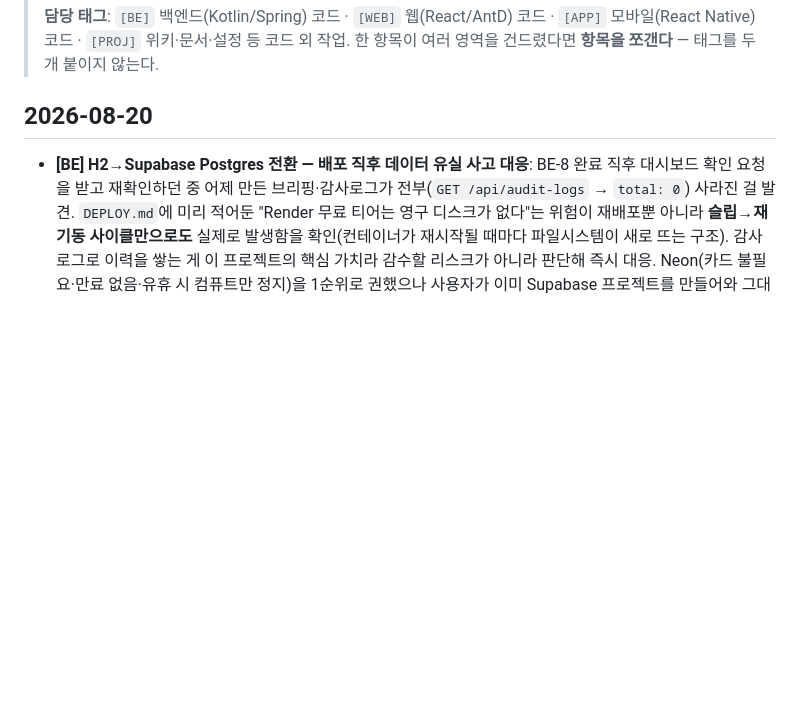
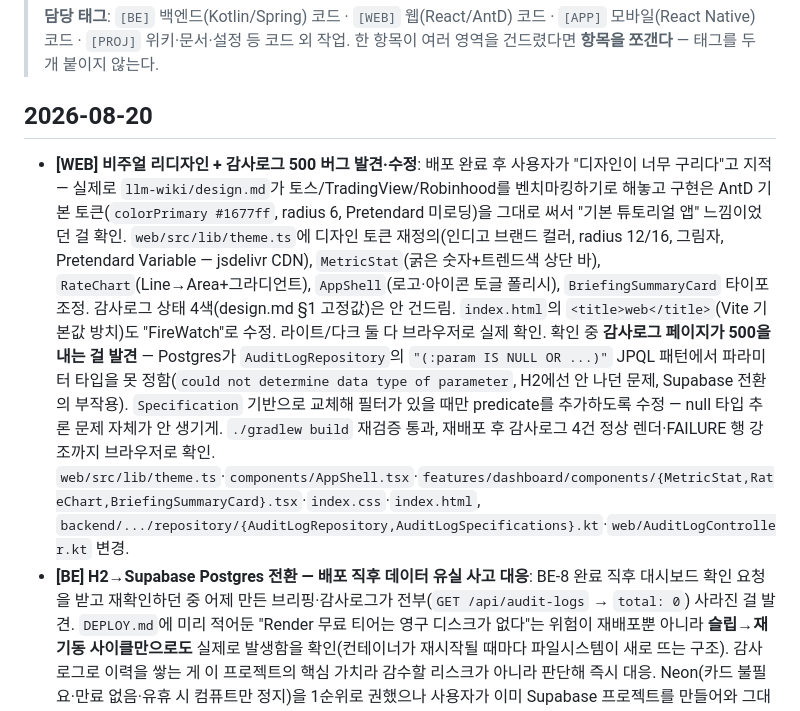
Before and after one commit to huni2/FireWatch, a Markdown page: llm-wiki/log.md, the part around the change. Rendered like a GitHub page; blank space fills up the shorter version.

Commit message:
docs: 리디자인 + 감사로그 버그 수정 기록
Co-Authored-By: Claude Sonnet 5 <noreply@anthropic.com>

```diff
--- a/llm-wiki/log.md
+++ b/llm-wiki/log.md
@@ -10,6 +10,9 @@
 > 한 항목이 여러 영역을 건드렸다면 **항목을 쪼갠다** — 태그를 두 개 붙이지 않는다.
 
 ## 2026-08-20
+- **[WEB] 비주얼 리디자인 + 감사로그 500 버그 발견·수정**: 배포 완료 후 사용자가 "디자인이 너무 구리다"고 지적 — 실제로 `llm-wiki/design.md`가 토스/TradingView/Robinhood를 벤치마킹하기로 해놓고 구현은 AntD 기본 토큰(`colorPrimary #1677ff`, radius 6, Pretendard 미로딩)을 그대로 써서 "기본 튜토리얼 앱" 느낌이었던 걸 확인. `web/src/lib/theme.ts`에 디자인 토큰 재정의(인디고 브랜드 컬러, radius 12/16, 그림자, Pretendard Variable — jsdelivr CDN), `MetricStat`(굵은 숫자+트렌드색 상단 바), `RateChart`(Line→Area+그라디언트), `AppShell`(로고·아이콘 토글 폴리시), `BriefingSummaryCard` 타이포 조정. 감사로그 상태 4색(design.md §1 고정값)은 안 건드림. `index.html`의 `<title>web</title>`(Vite 기본값 방치)도 "FireWatch"로 수정.
+  라이트/다크 둘 다 브라우저로 실제 확인. 확인 중 **감사로그 페이지가 500을 내는 걸 발견** — Postgres가 `AuditLogRepository`의 `"(:param IS NULL OR ...)"` JPQL 패턴에서 파라미터 타입을 못 정함(`could not determine data type of parameter`, H2에선 안 나던 문제, Supabase 전환의 부작용). `Specification` 기반으로 교체해 필터가 있을 때만 predicate를 추가하도록 수정 — null 타입 추론 문제 자체가 안 생기게. `./gradlew build` 재검증 통과, 재배포 후 감사로그 4건 정상 렌더·FAILURE 행 강조까지 브라우저로 확인.
+  `web/src/lib/theme.ts`·`components/AppShell.tsx`·`features/dashboard/components/{MetricStat,RateChart,BriefingSummaryCard}.tsx`·`index.css`·`index.html`, `backend/.../repository/{AuditLogRepository,AuditLogSpecifications}.kt`·`web/AuditLogController.kt` 변경.
 - **[BE] H2→Supabase Postgres 전환 — 배포 직후 데이터 유실 사고 대응**: BE-8 완료 직후 대시보드 확인 요청을 받고 재확인하던 중 어제 만든 브리핑·감사로그가 전부(`GET /api/audit-logs` → `total: 0`) 사라진 걸 발견. `DEPLOY.md`에 미리 적어둔 "Render 무료 티어는 영구 디스크가 없다"는 위험이 재배포뿐 아니라 **슬립→재기동 사이클만으로도** 실제로 발생함을 확인(컨테이너가 재시작될 때마다 파일시스템이 새로 뜨는 구조). 감사로그로 이력을 쌓는 게 이 프로젝트의 핵심 가치라 감수할 리스크가 아니라 판단해 즉시 대응.
   Neon(카드 불필요·만료 없음·유휴 시 컴퓨트만 정지)을 1순위로 권했으나 사용자가 이미 Supabase 프로젝트를 만들어와 그대로 채택 — 기술적으로 동등(표준 Postgres, 무료 티어 만료 없음). Render 자체 무료 Postgres는 30일 후 자동 만료(14일 유예 후 삭제)임을 WebSearch로 확인 후 기각. Turso는 JDBC/Hibernate 생태계 성숙도 우려로 후보에서 제외.
   Spring profile(`prod`, `SPRING_PROFILES_ACTIVE=prod`)로 분기해 로컬 개발은 H2 그대로 두고 프로덕션만 Postgres 전환 — `spring.sql.init.platform`으로 `schema-h2.sql`/`schema-postgresql.sql` 분리(H2의 `AUTO_INCREMENT`+`MERGE` vs Postgres의 `BIGSERIAL`+`ON CONFLICT` 문법 차이만 있고 나머지 동일). `./gradlew build` 재검증 통과(스키마 파일명 변경이 테스트의 인메모리 H2 설정에 영향 없음을 확인).
```
